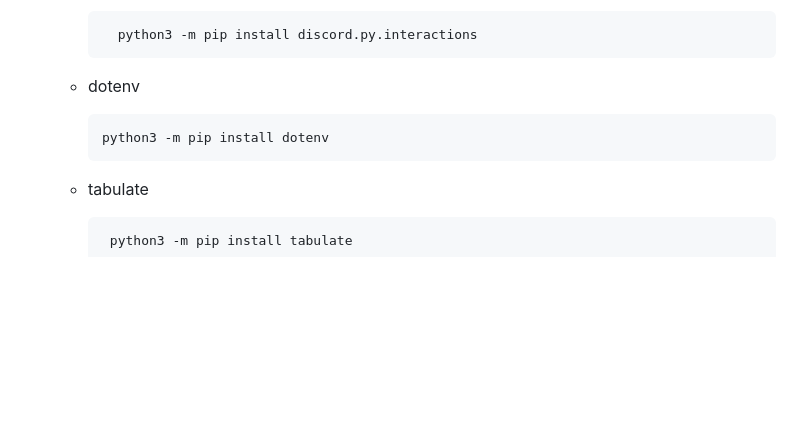
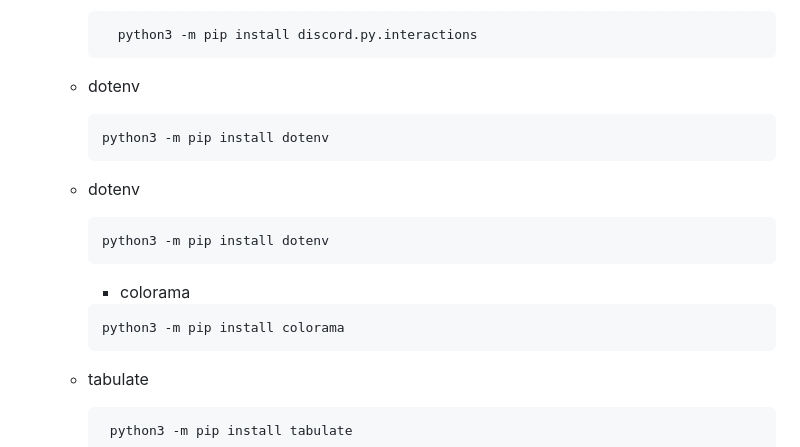
Before and after one commit to Revay3d/Discord.py, a Markdown page: README.md, the part around the change. Rendered like a GitHub page; blank space fills up the shorter version.

````diff
--- a/README.md
+++ b/README.md
@@ -88,6 +88,14 @@ Un bot con múltiples funciones para ayudar a los servidores de Discord, ya sean
       ```Bash
       python3 -m pip install dotenv
       ```
+    + dotenv
+      ```Bash
+      python3 -m pip install dotenv
+      ```
+      + colorama
+      ```Bash
+      python3 -m pip install colorama
+      ```
     + tabulate
       ```Bash
        python3 -m pip install tabulate
````
